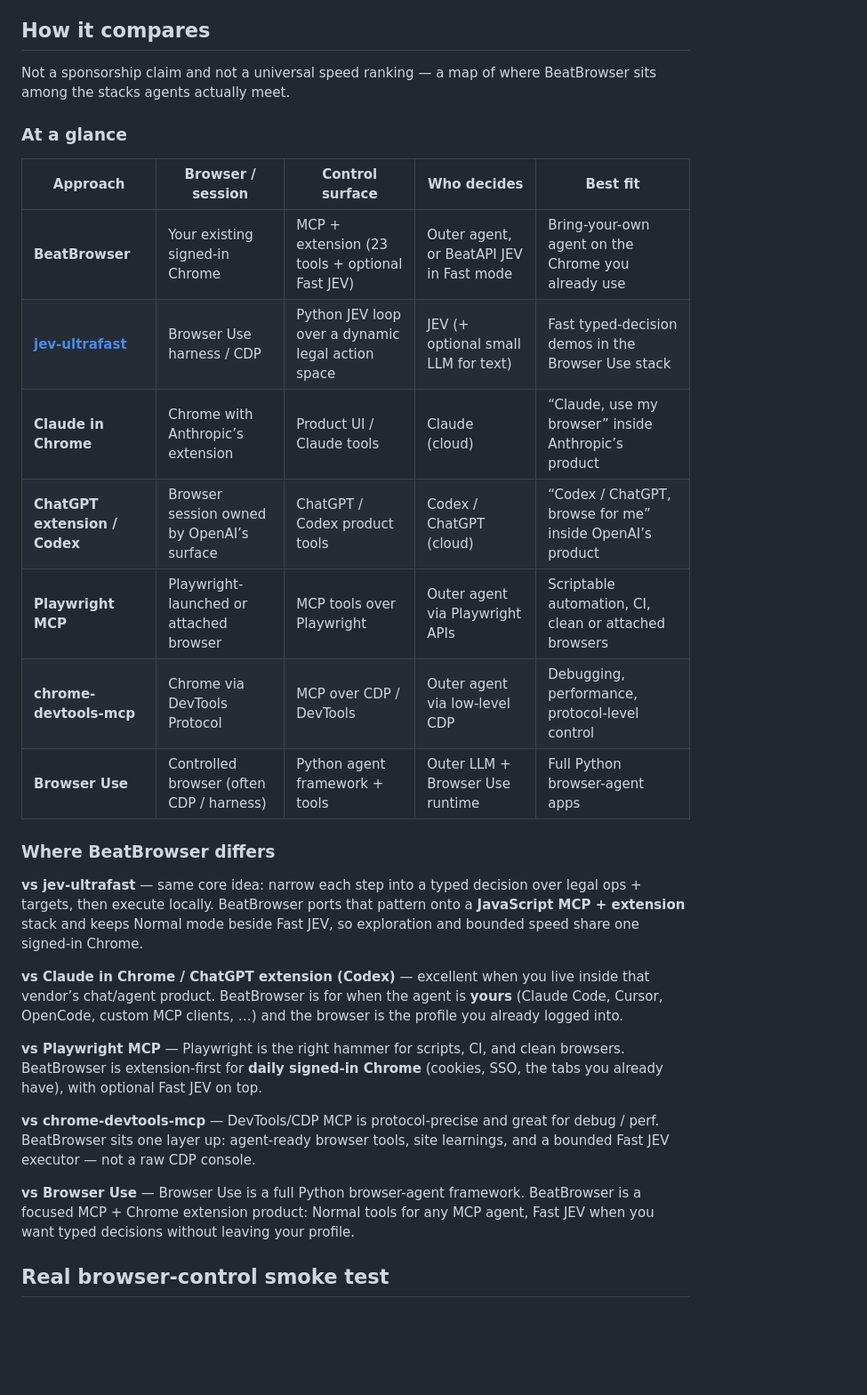
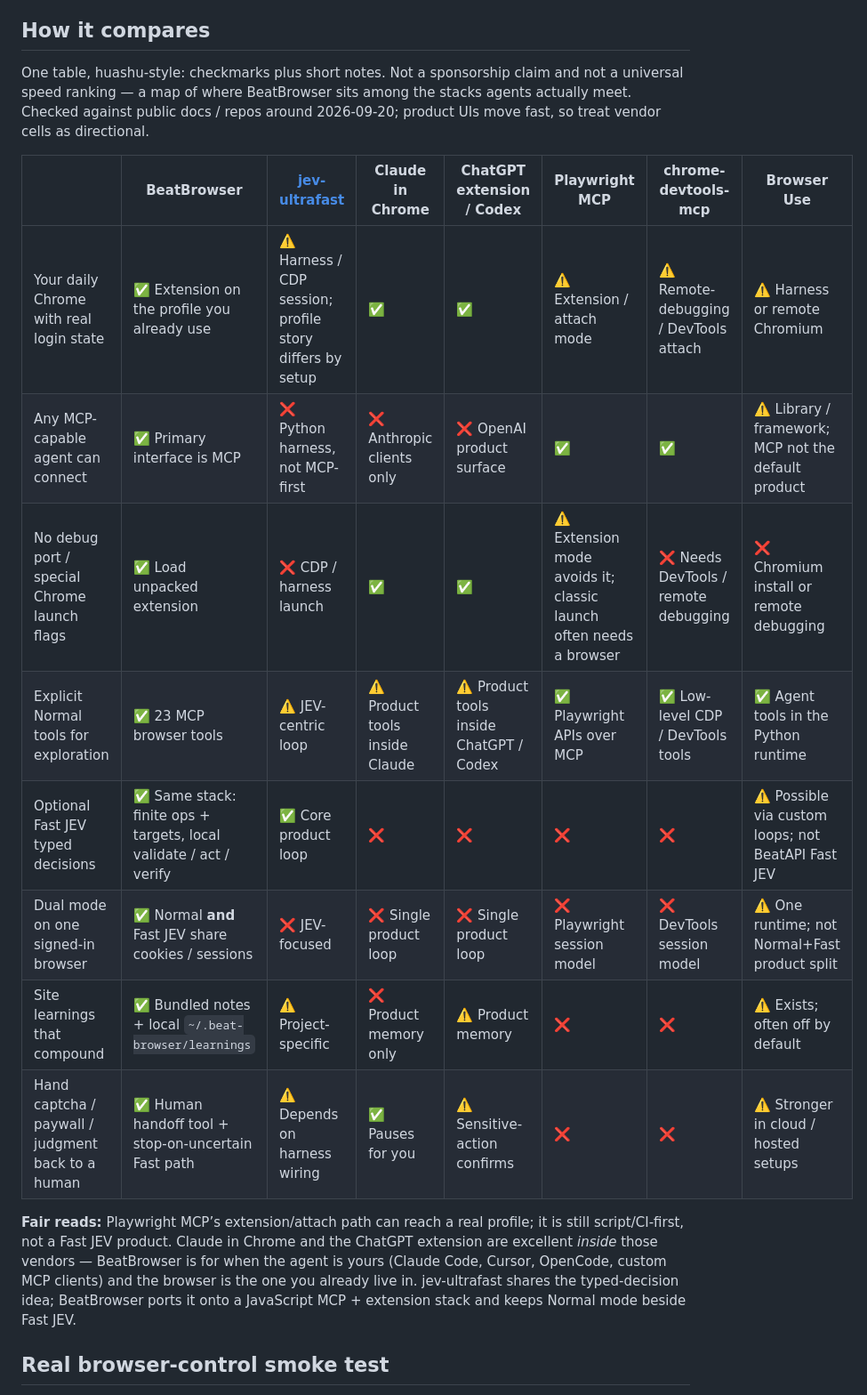
Before and after one commit to BeatAPI/beat-browser, a Markdown page: README.md, the part around the change. Shown at 89% size. Drawn GitHub-style; blank space fills up the shorter version.

Commit message:
README: single checkmark comparison table (huashu-style)
Replace the prose comparison with one dense ✅/⚠️/❌ + short-note matrix
across BeatBrowser, jev-ultrafast, Claude in Chrome, ChatGPT/Codex,
Playwright MCP, chrome-devtools-mcp, and Browser Use.

```diff
--- a/README.md
+++ b/README.md
@@ -61,44 +61,29 @@ Practical workflow: use **Normal** once to learn a site and save notes, then
 
 ## How it compares
 
-Not a sponsorship claim and not a universal speed ranking — a map of where
-BeatBrowser sits among the stacks agents actually meet.
+One table, huashu-style: checkmarks plus short notes. Not a sponsorship claim
+and not a universal speed ranking — a map of where BeatBrowser sits among the
+stacks agents actually meet. Checked against public docs / repos around
+2026-09-20; product UIs move fast, so treat vendor cells as directional.
 
-### At a glance
+| | **BeatBrowser** | [jev-ultrafast](https://github.com/browser-use/jev-ultrafast) | Claude in Chrome | ChatGPT extension / Codex | Playwright MCP | chrome-devtools-mcp | Browser Use |
+| --- | --- | --- | --- | --- | --- | --- | --- |
+| Your daily Chrome with real login state | ✅ Extension on the profile you already use | ⚠️ Harness / CDP session; profile story differs by setup | ✅ | ✅ | ⚠️ Extension / attach mode | ⚠️ Remote-debugging / DevTools attach | ⚠️ Harness or remote Chromium |
+| Any MCP-capable agent can connect | ✅ Primary interface is MCP | ❌ Python harness, not MCP-first | ❌ Anthropic clients only | ❌ OpenAI product surface | ✅ | ✅ | ⚠️ Library / framework; MCP not the default product |
+| No debug port / special Chrome launch flags | ✅ Load unpacked extension | ❌ CDP / harness launch | ✅ | ✅ | ⚠️ Extension mode avoids it; classic launch often needs a browser | ❌ Needs DevTools / remote debugging | ❌ Chromium install or remote debugging |
+| Explicit Normal tools for exploration | ✅ 23 MCP browser tools | ⚠️ JEV-centric loop | ⚠️ Product tools inside Claude | ⚠️ Product tools inside ChatGPT / Codex | ✅ Playwright APIs over MCP | ✅ Low-level CDP / DevTools tools | ✅ Agent tools in the Python runtime |
+| Optional Fast JEV typed decisions | ✅ Same stack: finite ops + targets, local validate / act / verify | ✅ Core product loop | ❌ | ❌ | ❌ | ❌ | ⚠️ Possible via custom loops; not BeatAPI Fast JEV |
+| Dual mode on one signed-in browser | ✅ Normal **and** Fast JEV share cookies / sessions | ❌ JEV-focused | ❌ Single product loop | ❌ Single product loop | ❌ Playwright session model | ❌ DevTools session model | ⚠️ One runtime; not Normal+Fast product split |
+| Site learnings that compound | ✅ Bundled notes + local `~/.beat-browser/learnings` | ⚠️ Project-specific | ❌ Product memory only | ⚠️ Product memory | ❌ | ❌ | ⚠️ Exists; often off by default |
+| Hand captcha / paywall / judgment back to a human | ✅ Human handoff tool + stop-on-uncertain Fast path | ⚠️ Depends on harness wiring | ✅ Pauses for you | ⚠️ Sensitive-action confirms | ❌ | ❌ | ⚠️ Stronger in cloud / hosted setups |
 
-| Approach | Browser / session | Control surface | Who decides | Best fit |
-| --- | --- | --- | --- | --- |
-| **BeatBrowser** | Your existing signed-in Chrome | MCP + extension (23 tools + optional Fast JEV) | Outer agent, or BeatAPI JEV in Fast mode | Bring-your-own agent on the Chrome you already use |
-| [**jev-ultrafast**](https://github.com/browser-use/jev-ultrafast) | Browser Use harness / CDP | Python JEV loop over a dynamic legal action space | JEV (+ optional small LLM for text) | Fast typed-decision demos in the Browser Use stack |
-| **Claude in Chrome** | Chrome with Anthropic’s extension | Product UI / Claude tools | Claude (cloud) | “Claude, use my browser” inside Anthropic’s product |
-| **ChatGPT extension / Codex** | Browser session owned by OpenAI’s surface | ChatGPT / Codex product tools | Codex / ChatGPT (cloud) | “Codex / ChatGPT, browse for me” inside OpenAI’s product |
-| **Playwright MCP** | Playwright-launched or attached browser | MCP tools over Playwright | Outer agent via Playwright APIs | Scriptable automation, CI, clean or attached browsers |
-| **chrome-devtools-mcp** | Chrome via DevTools Protocol | MCP over CDP / DevTools | Outer agent via low-level CDP | Debugging, performance, protocol-level control |
-| **Browser Use** | Controlled browser (often CDP / harness) | Python agent framework + tools | Outer LLM + Browser Use runtime | Full Python browser-agent apps |
-
-### Where BeatBrowser differs
-
-**vs jev-ultrafast** — same core idea: narrow each step into a typed decision
-over legal ops + targets, then execute locally. BeatBrowser ports that pattern
-onto a **JavaScript MCP + extension** stack and keeps Normal mode beside Fast
-JEV, so exploration and bounded speed share one signed-in Chrome.
-
-**vs Claude in Chrome / ChatGPT extension (Codex)** — excellent when you live inside
-that vendor’s chat/agent product. BeatBrowser is for when the agent is **yours**
-(Claude Code, Cursor, OpenCode, custom MCP clients, …) and the browser is the
-profile you already logged into.
-
-**vs Playwright MCP** — Playwright is the right hammer for scripts, CI, and
-clean browsers. BeatBrowser is extension-first for **daily signed-in Chrome**
-(cookies, SSO, the tabs you already have), with optional Fast JEV on top.
-
-**vs chrome-devtools-mcp** — DevTools/CDP MCP is protocol-precise and great for
-debug / perf. BeatBrowser sits one layer up: agent-ready browser tools, site
-learnings, and a bounded Fast JEV executor — not a raw CDP console.
-
-**vs Browser Use** — Browser Use is a full Python browser-agent framework.
-BeatBrowser is a focused MCP + Chrome extension product: Normal tools for any
-MCP agent, Fast JEV when you want typed decisions without leaving your profile.
+**Fair reads:** Playwright MCP’s extension/attach path can reach a real profile;
+it is still script/CI-first, not a Fast JEV product. Claude in Chrome and the
+ChatGPT extension are excellent *inside* those vendors — BeatBrowser is for
+when the agent is yours (Claude Code, Cursor, OpenCode, custom MCP clients) and
+the browser is the one you already live in. jev-ultrafast shares the typed-decision
+idea; BeatBrowser ports it onto a JavaScript MCP + extension stack and keeps
+Normal mode beside Fast JEV.
 
 ## Real browser-control smoke test
 
```
